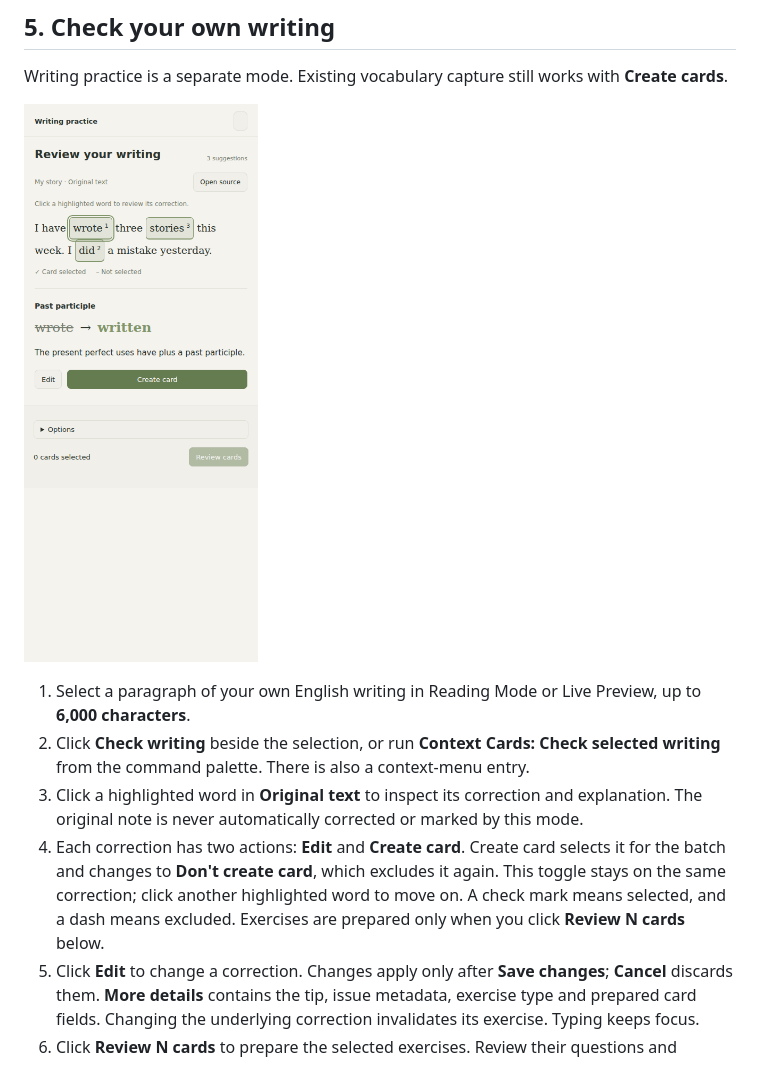
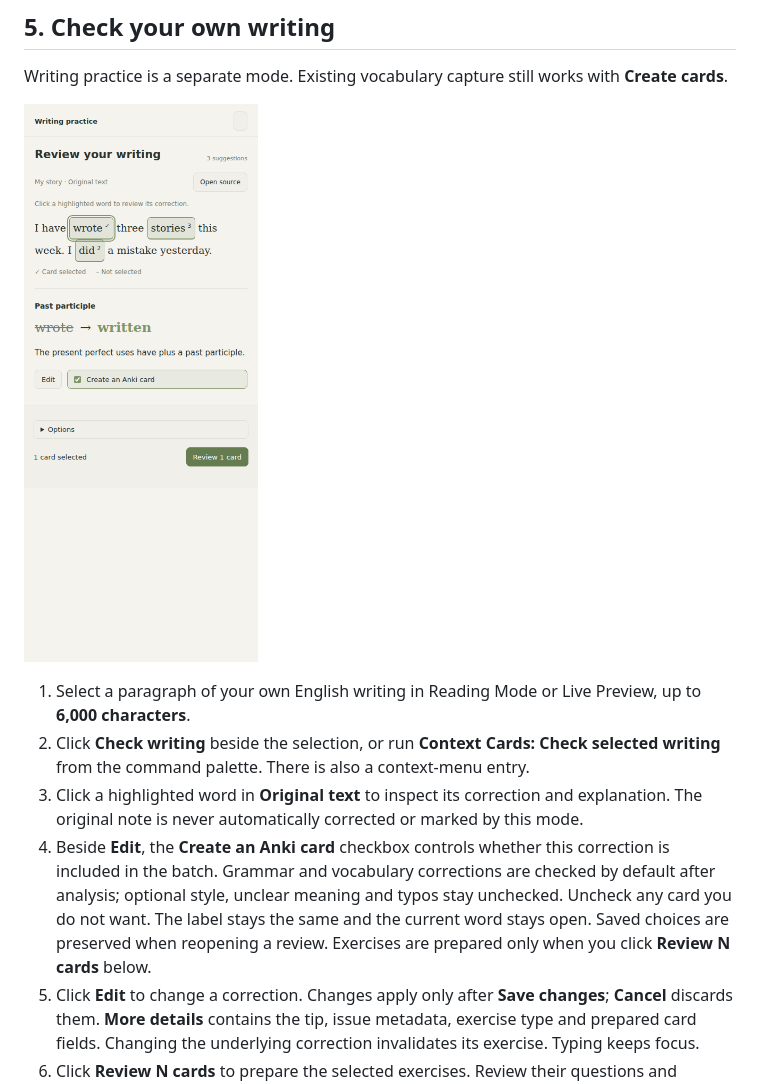
Before and after one commit to dmitriikuleshov/context-cards-obsidian, a Markdown page: docs/SETUP.md, the part around the change. Rendered like a GitHub page; pictures changed too: docs/images/writing-panel.png.

Commit message:
Use a clear card checkbox selected by default for new corrections

```diff
--- a/docs/SETUP.md
+++ b/docs/SETUP.md
@@ -224,7 +224,7 @@ Writing practice is a separate mode. Existing vocabulary capture still works wit
 1. Select a paragraph of your own English writing in Reading Mode or Live Preview, up to **6,000 characters**.
 2. Click **Check writing** beside the selection, or run **Context Cards: Check selected writing** from the command palette. There is also a context-menu entry.
 3. Click a highlighted word in **Original text** to inspect its correction and explanation. The original note is never automatically corrected or marked by this mode.
-4. Each correction has two actions: **Edit** and **Create card**. Create card selects it for the batch and changes to **Don't create card**, which excludes it again. This toggle stays on the same correction; click another highlighted word to move on. A check mark means selected, and a dash means excluded. Exercises are prepared only when you click **Review N cards** below.
+4. Beside **Edit**, the **Create an Anki card** checkbox controls whether this correction is included in the batch. Grammar and vocabulary corrections are checked by default after analysis; optional style, unclear meaning and typos stay unchecked. Uncheck any card you do not want. The label stays the same and the current word stays open. Saved choices are preserved when reopening a review. Exercises are prepared only when you click **Review N cards** below.
 5. Click **Edit** to change a correction. Changes apply only after **Save changes**; **Cancel** discards them. **More details** contains the tip, issue metadata, exercise type and prepared card fields. Changing the underlying correction invalidates its exercise. Typing keeps focus.
 6. Click **Review N cards** to prepare the selected exercises. Review their questions and answers together, remove any unwanted card, then **Add N cards to Anki**. This saves the review and exports the batch. **← Corrections** returns to the original text without losing your choices. You can review your current selection before deciding on every suggestion.
 7. **Options** in the footer contains the writing deck and **Recheck selection**. The review selector appears at the top only when there is more than one review. When all corrections are excluded, **Finish review** completes the review without exporting cards.
```
Also changed, not shown: 8 other files.
